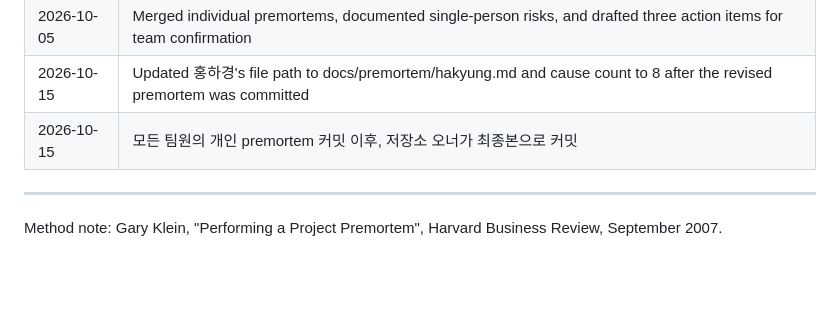
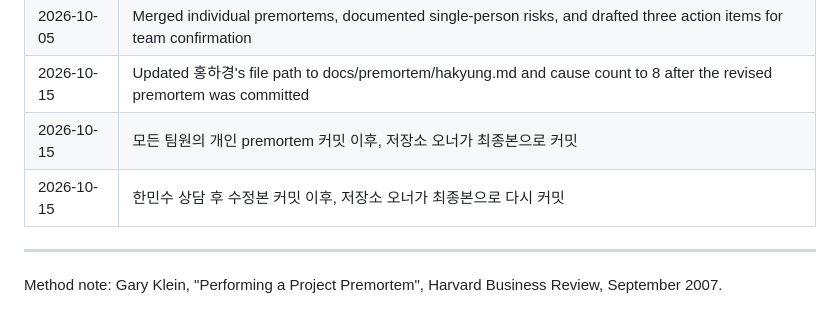
Before and after one commit to goodyyoung-cell/Team13_SDR-Agent, a Markdown page: docs/PREMORTEM.md, the part around the change. GitHub-like rendering; blank space fills up the shorter version.

Commit message:
Finalize PREMORTEM.md after all individual premortems (owner commit)
Co-Authored-By: Claude Opus 5.5 <noreply@anthropic.com>
Claude-Session: https://claude.ai/code/session_01JpEHmcN3CndsJRHBqmvf9R

```diff
--- a/docs/PREMORTEM.md
+++ b/docs/PREMORTEM.md
@@ -67,6 +67,7 @@ People have to feel safe saying the awkward one, so the only allowed response is
 | 2026-10-05 | Merged individual premortems, documented single-person risks, and drafted three action items for team confirmation |
 | 2026-10-15 | Updated 홍하경's file path to docs/premortem/hakyung.md and cause count to 8 after the revised premortem was committed |
 | 2026-10-15 | 모든 팀원의 개인 premortem 커밋 이후, 저장소 오너가 최종본으로 커밋 |
+| 2026-10-15 | 한민수 상담 후 수정본 커밋 이후, 저장소 오너가 최종본으로 다시 커밋 |
 
 ---
 
```
